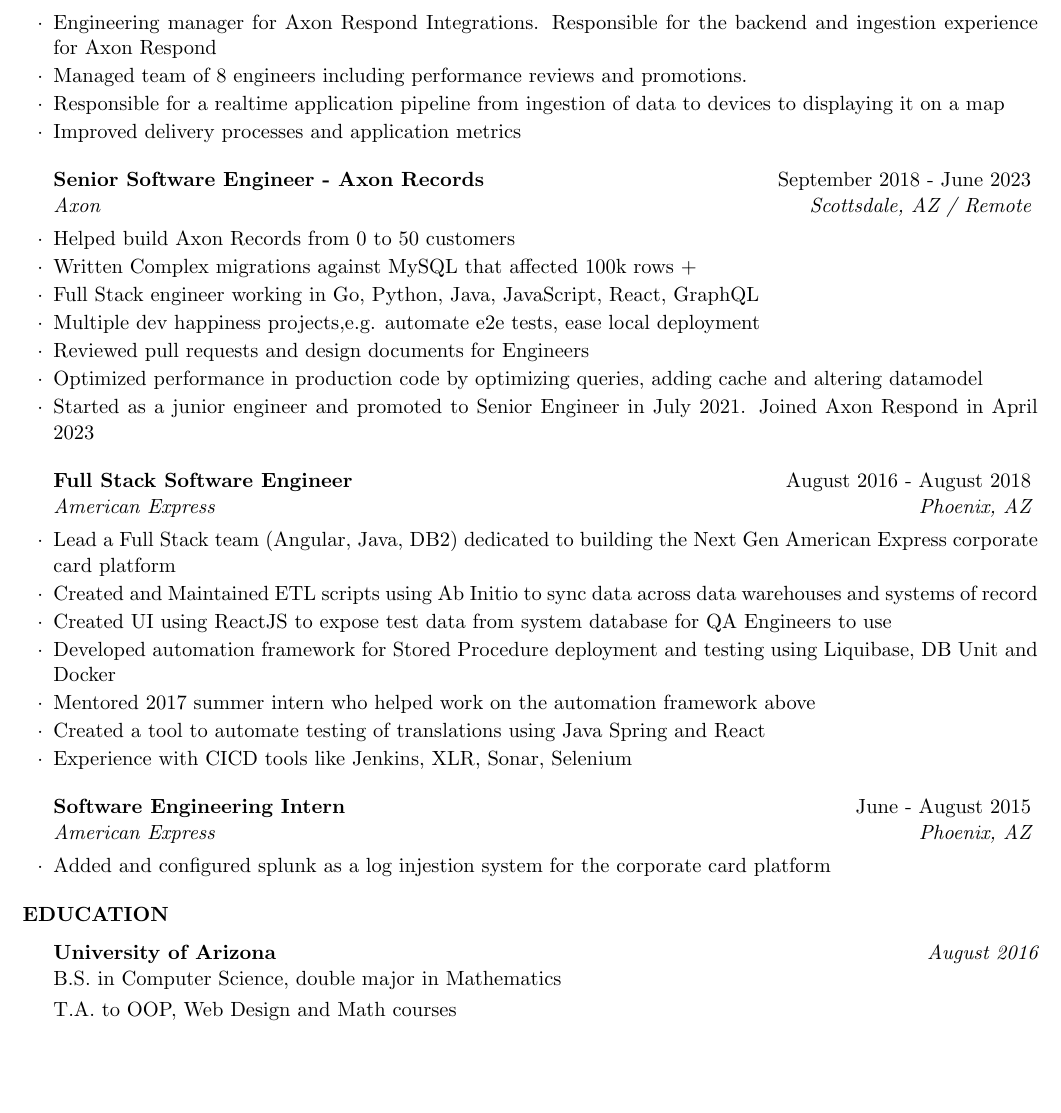
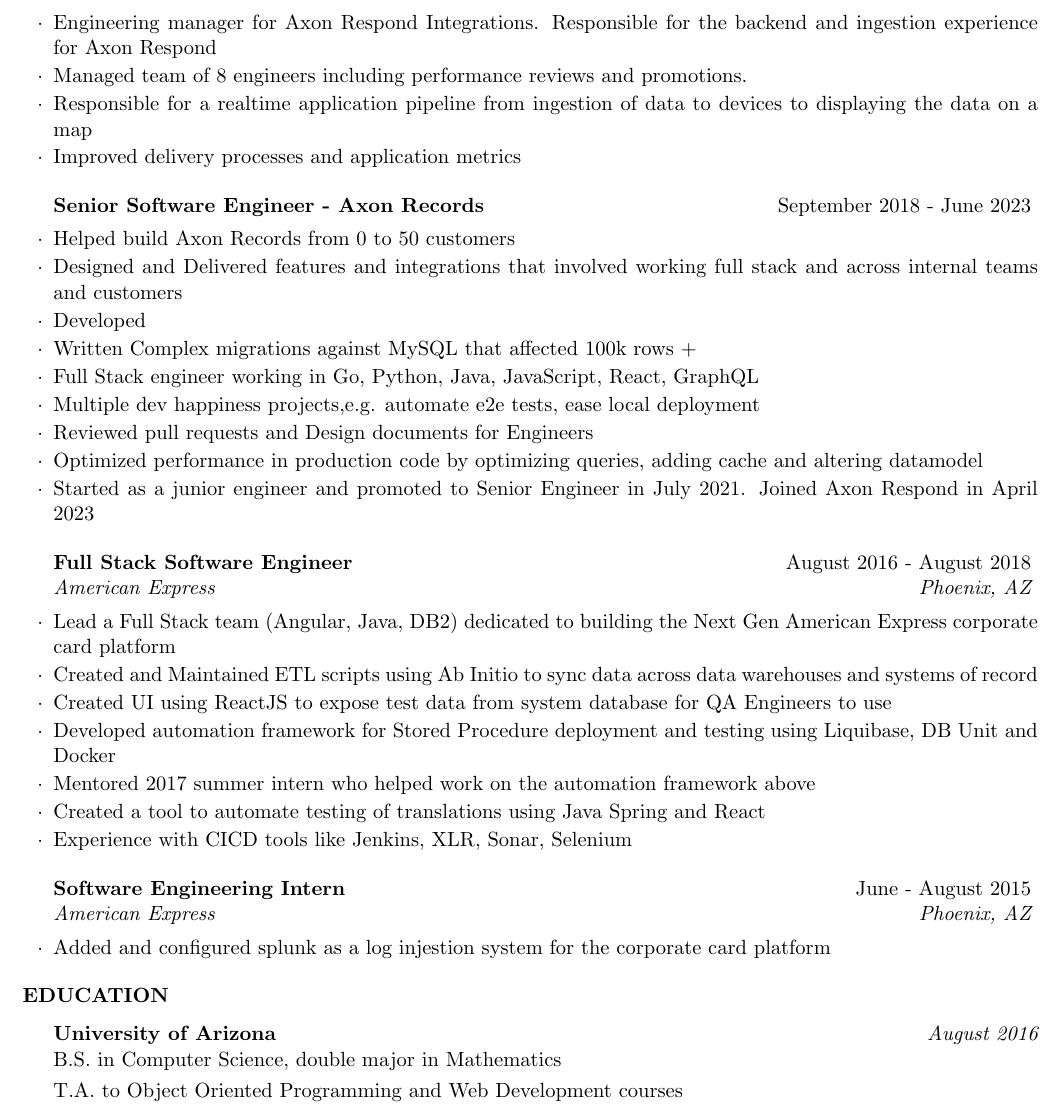
Before and after one commit to hasanain/resume, a LaTeX CV (HasanainJamal_Resume.tex): part of the page, cut so that both start at the same text, the shorter picture padded with empty space. Compiled offline with pdfLaTeX.

Commit message:
more changes

```diff
--- a/HasanainJamal_Resume.tex
+++ b/HasanainJamal_Resume.tex
@@ -39,17 +39,19 @@
 \begin{rSubsection}{EngineeringMangar - Axon Respond}{July 2023 - present}{Axon}{Remote}
 \item Engineering manager for Axon Respond Integrations. Responsible for the backend and ingestion experience for Axon Respond
 \item Managed team of 8 engineers including performance reviews and promotions.
-\item Responsible for a realtime application pipeline from ingestion of data to devices to displaying it on a map
+\item Responsible for a realtime application pipeline from ingestion of data to devices to displaying the data on a map
 \item Improved delivery processes and application metrics
 
 \end{rSubsection}
 
-\begin{rSubsection}{Senior Software Engineer - Axon Records}{September 2018 - June 2023}{Axon}{Scottsdale, AZ / Remote}
+\begin{rSubsection}{Senior Software Engineer - Axon Records}{September 2018 - June 2023}{}{}
 \item Helped build Axon Records from 0 to 50 customers
+\item Designed and Delivered features and integrations that involved working full stack and across internal teams and customers
+\item Developed
 \item Written Complex migrations against MySQL that affected 100k rows +
 \item Full Stack engineer working in Go, Python, Java, JavaScript, React, GraphQL
 \item Multiple dev happiness projects,e.g. automate e2e tests, ease local deployment
-\item Reviewed pull requests and design documents for Engineers
+\item Reviewed pull requests and Design documents for Engineers
 \item Optimized performance in production code by optimizing queries, adding cache and altering datamodel
 \item Started as a junior engineer and promoted to Senior Engineer in July 2021. Joined Axon Respond in April 2023
 
@@ -77,7 +79,7 @@
 
 	{\bf University of Arizona} \hfill {\em August 2016} \\
 	B.S. in Computer Science, double major in Mathematics  \smallskip \\
-	\smallskip T.A. to OOP, Web Design and Math courses
+	\smallskip T.A. to Object Oriented Programming and Web Development courses
 \end{rSection}
 
 \end{document}
```
